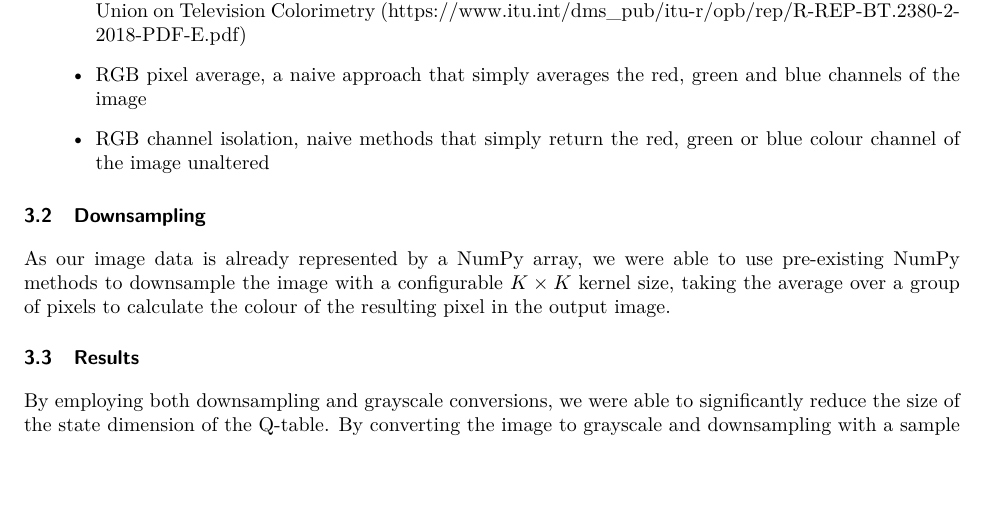
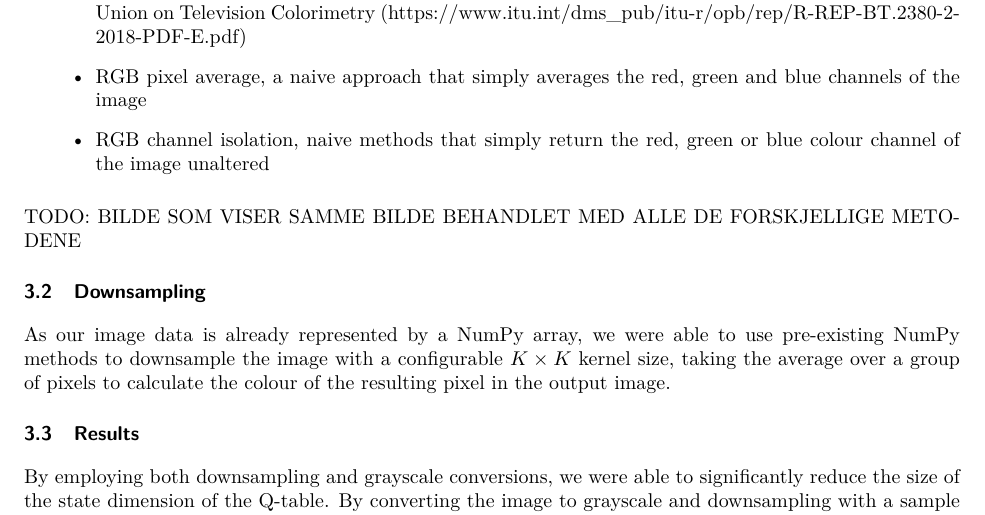
Before and after one commit to sondremalerud/IDATT2502-project, a LaTeX paper (report/article.tex, which reads report/processing.tex): part of page 2 of 2 before the commit and part of page 2 of 3 after it, cut so that both start at the same text, the shorter picture padded with empty space. Compiled offline with pdfLaTeX.

Commit message:
TODO: image processing visualization

```diff
--- a/report/processing.tex
+++ b/report/processing.tex
@@ -14,6 +14,8 @@ The number of methods to convert an image from colour to grayscale is practicall
     \item RGB channel isolation, naive methods that simply return the red, green or blue colour channel of the image unaltered
 \end{itemize}
 
+TODO: BILDE SOM VISER SAMME BILDE BEHANDLET MED ALLE DE FORSKJELLIGE METODENE
+
 \subsection{Downsampling}
 
 As our image data is already represented by a NumPy array, we were able to use pre-existing NumPy methods to downsample the image with a configurable $K \times K$ kernel size, taking the average over a group of pixels to calculate the colour of the resulting pixel in the output image.
```
